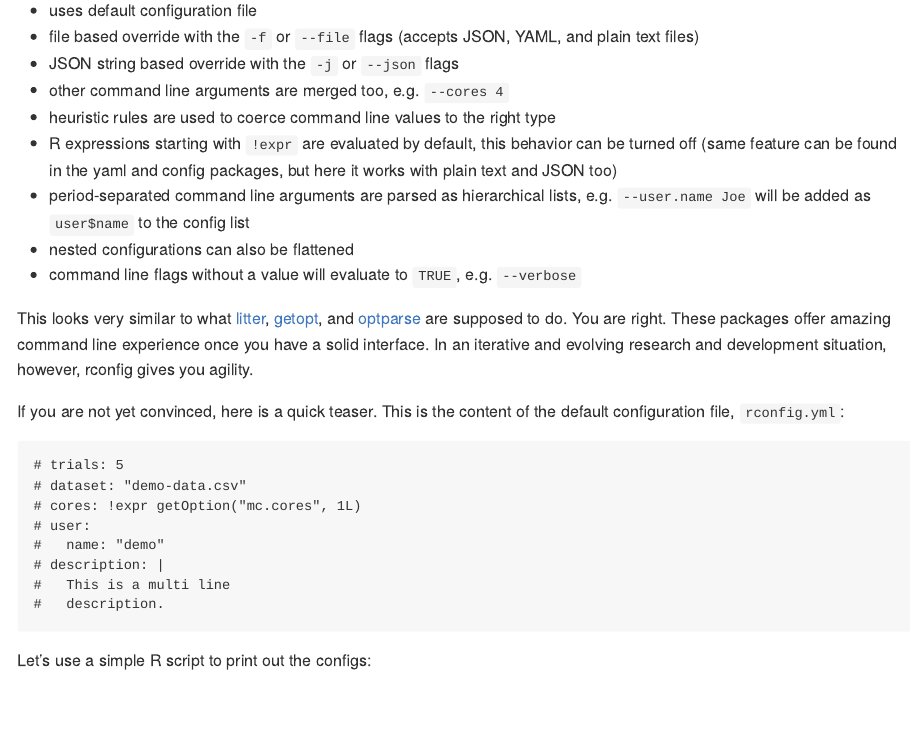
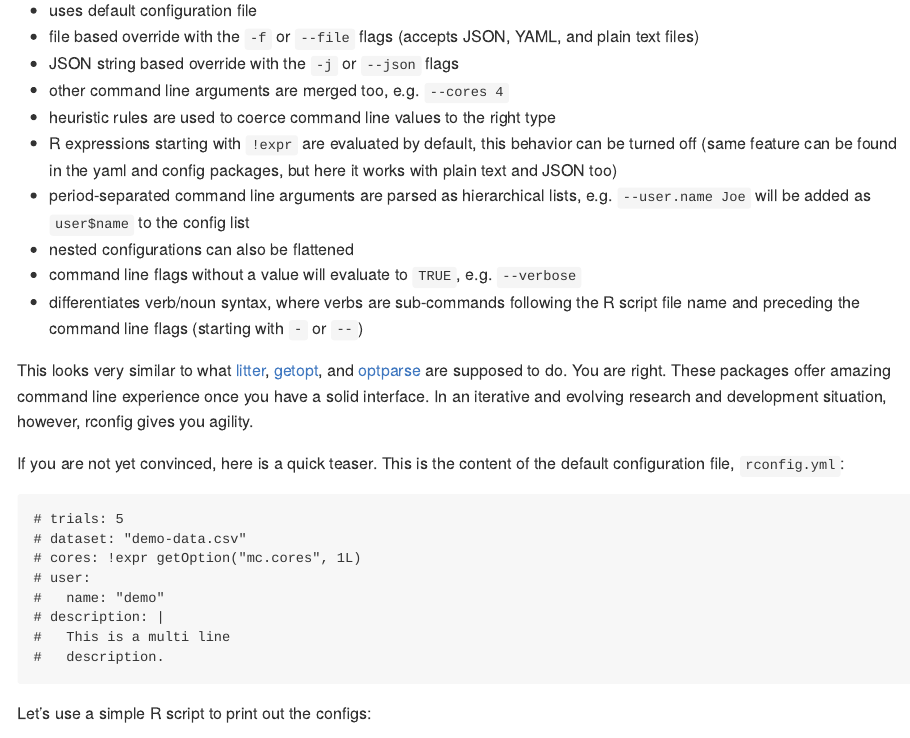
Before and after one commit to analythium/rconfig, an R Markdown document (README.Rmd): the page in a window 1100 px wide, from 920 px down. Rendered offline with R 4.5, knitr and Pandoc, with nearby package versions; some code elsewhere in the file could not run offline; badge pictures from the web are left out.

Commit message:
Update README.Rmd

```diff
--- a/README.Rmd
+++ b/README.Rmd
@@ -61,6 +61,7 @@ The rconfig package has the following features:
 - period-separated command line arguments are parsed as hierarchical lists, e.g. `--user.name Joe` will be added as `user$name` to the config list
 - nested configurations can also be flattened
 - command line flags without a value will evaluate to `TRUE`, e.g. `--verbose`
+- differentiates verb/noun syntax, where verbs are sub-commands following the R script file name and preceding the command line flags (starting with `-` or `--`)
 
 This looks very similar to what [litter](https://CRAN.R-project.org/package=littler), [getopt](https://CRAN.R-project.org/package=getopt), and [optparse](https://CRAN.R-project.org/package=optparse) are supposed to do. You are right. These packages offer amazing command line experience once you have a solid interface. In an iterative and evolving research and development situation, however, rconfig gives you agility.
 
```
